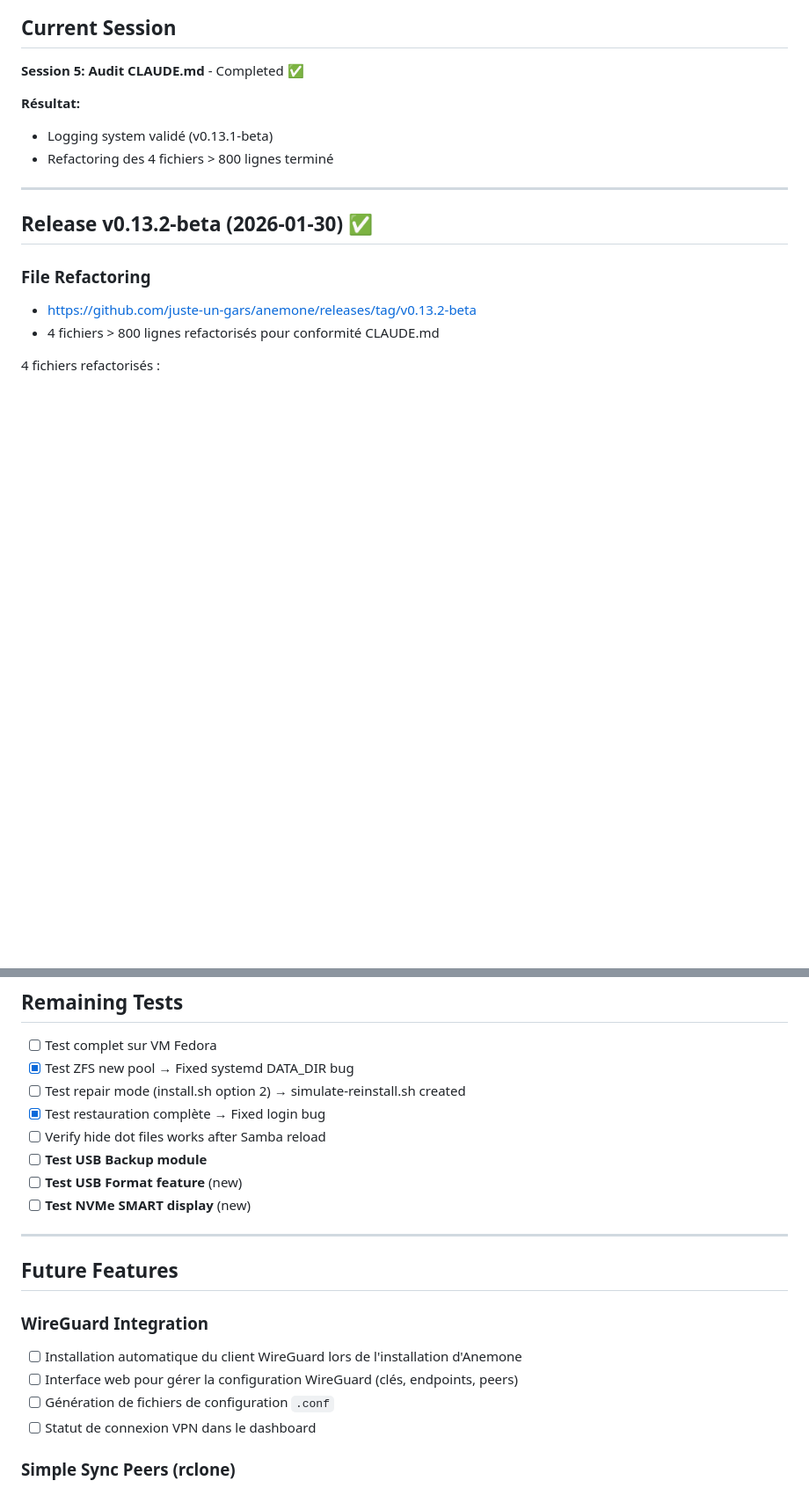
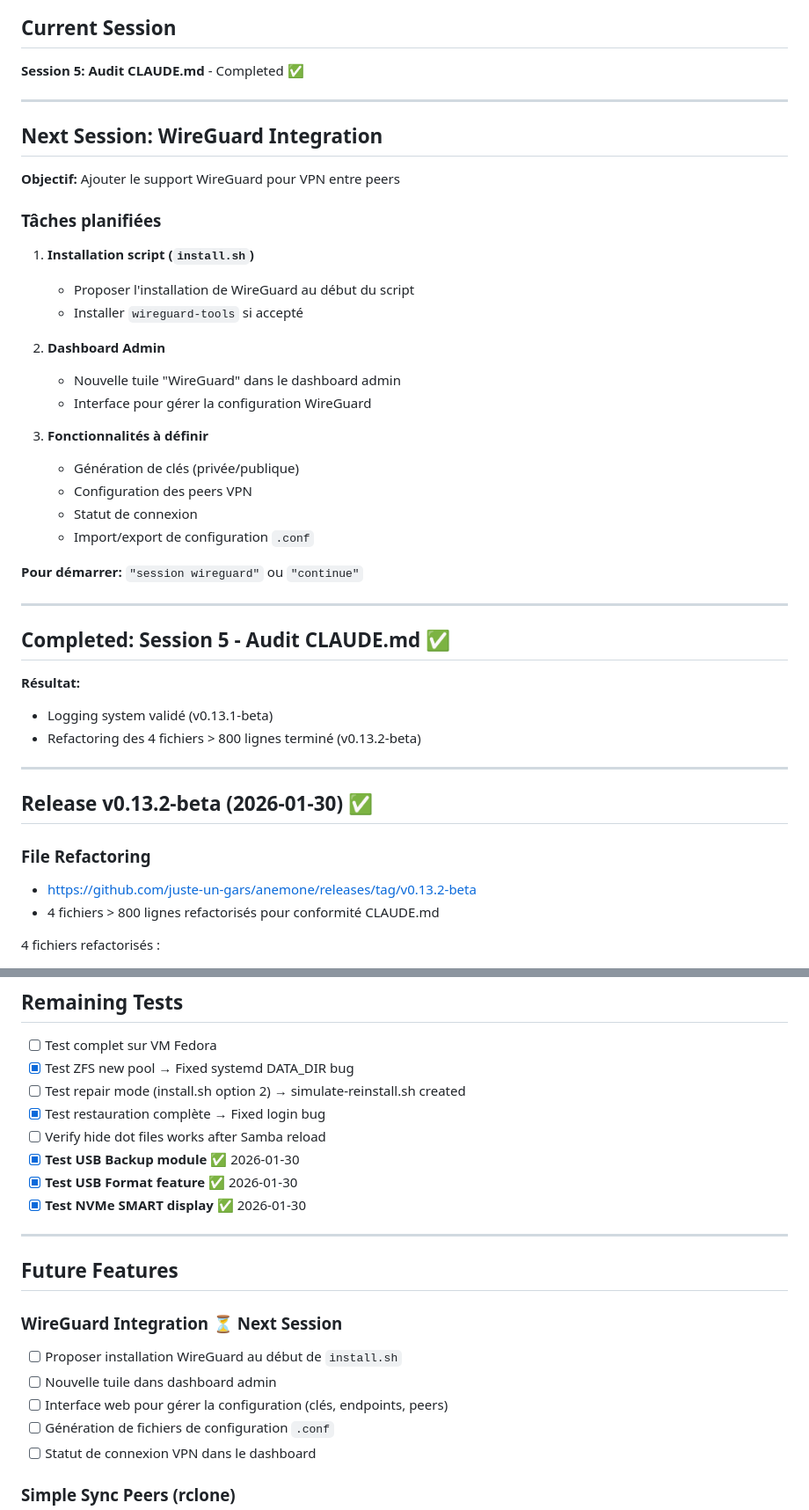
Before and after one commit to juste-un-gars/anemone, a Markdown page: SESSION_STATE.md, 2 parts joined by grey strips. Shown at 88% size. Drawn GitHub-style; blank space fills up the shorter version.

Commit message:
docs: Plan next session - WireGuard integration
- Mark USB Backup, Format, NVMe SMART as tested
- Plan WireGuard session: install script + admin dashboard tile

Co-Authored-By: Claude Opus 4.5 <noreply@anthropic.com>

```diff
--- a/SESSION_STATE.md
+++ b/SESSION_STATE.md
@@ -14,9 +14,37 @@
 
 **Session 5: Audit CLAUDE.md** - Completed ✅
 
+---
+
+## Next Session: WireGuard Integration
+
+**Objectif:** Ajouter le support WireGuard pour VPN entre peers
+
+### Tâches planifiées
+
+1. **Installation script (`install.sh`)**
+   - Proposer l'installation de WireGuard au début du script
+   - Installer `wireguard-tools` si accepté
+
+2. **Dashboard Admin**
+   - Nouvelle tuile "WireGuard" dans le dashboard admin
+   - Interface pour gérer la configuration WireGuard
+
+3. **Fonctionnalités à définir**
+   - Génération de clés (privée/publique)
+   - Configuration des peers VPN
+   - Statut de connexion
+   - Import/export de configuration `.conf`
+
+**Pour démarrer:** `"session wireguard"` ou `"continue"`
+
+---
+
+## Completed: Session 5 - Audit CLAUDE.md ✅
+
 **Résultat:**
 - Logging system validé (v0.13.1-beta)
-- Refactoring des 4 fichiers > 800 lignes terminé
+- Refactoring des 4 fichiers > 800 lignes terminé (v0.13.2-beta)
 
 ---
 
@@ -390,17 +418,18 @@ Sessions 71-74 merged and released. Major features:
 - [ ] Test repair mode (install.sh option 2) → simulate-reinstall.sh created
 - [x] Test restauration complète → Fixed login bug
 - [ ] Verify hide dot files works after Samba reload
-- [ ] **Test USB Backup module**
-- [ ] **Test USB Format feature** (new)
-- [ ] **Test NVMe SMART display** (new)
+- [x] **Test USB Backup module** ✅ 2026-01-30
+- [x] **Test USB Format feature** ✅ 2026-01-30
+- [x] **Test NVMe SMART display** ✅ 2026-01-30
 
 ---
 
 ## Future Features
 
-### WireGuard Integration
-- [ ] Installation automatique du client WireGuard lors de l'installation d'Anemone
-- [ ] Interface web pour gérer la configuration WireGuard (clés, endpoints, peers)
+### WireGuard Integration ⏳ Next Session
+- [ ] Proposer installation WireGuard au début de `install.sh`
+- [ ] Nouvelle tuile dans dashboard admin
+- [ ] Interface web pour gérer la configuration (clés, endpoints, peers)
 - [ ] Génération de fichiers de configuration `.conf`
 - [ ] Statut de connexion VPN dans le dashboard
 
```
